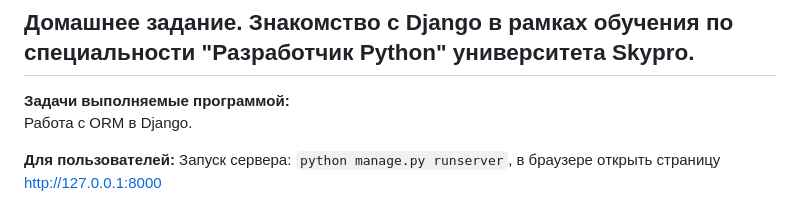
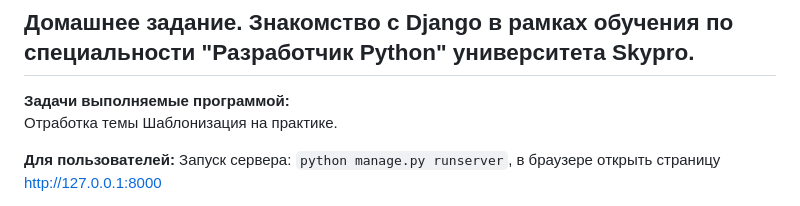
Before and after one commit to Alexysmr/Django_23, a Markdown page: readme.md, the part around the change. Rendered like a GitHub page.

```diff
--- a/readme.md
+++ b/readme.md
@@ -1,7 +1,7 @@
 ## Домашнее задание. Знакомство с Django в рамках обучения по специальности "Разработчик Python" университета Skypro.
 
 **Задачи выполняемые программой:**
-Работа с ORM в Django.
+Отработка темы Шаблонизация на практике.
 
 **Для пользователей:**
 Запуск сервера: `python manage.py runserver`, в браузере открыть страницу http://127.0.0.1:8000
```
